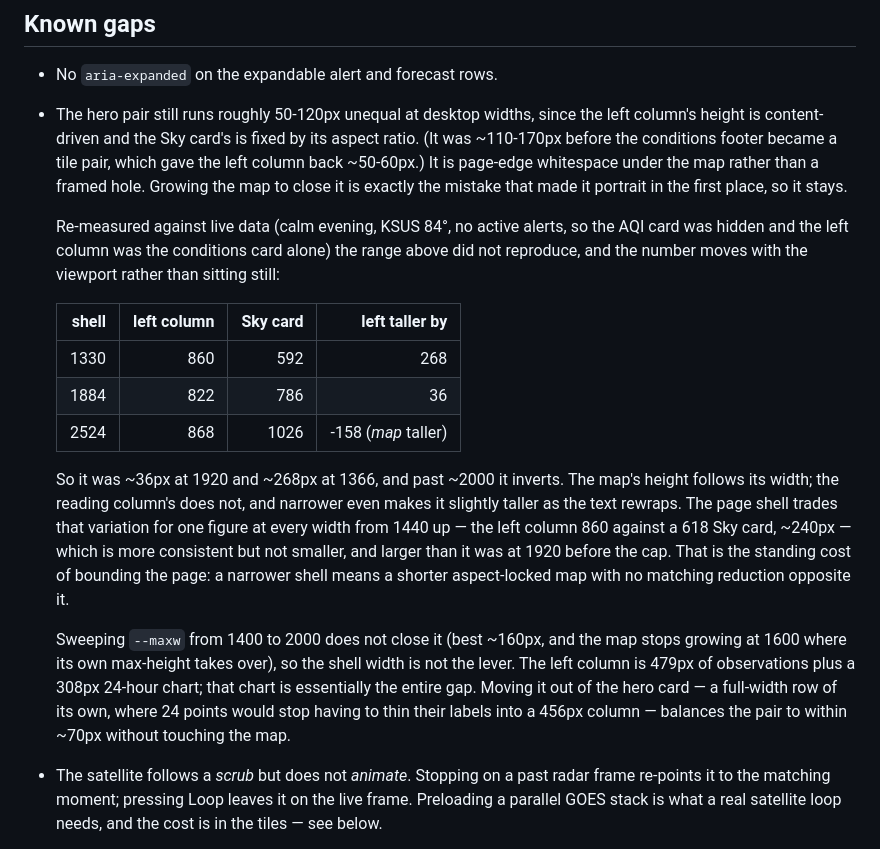
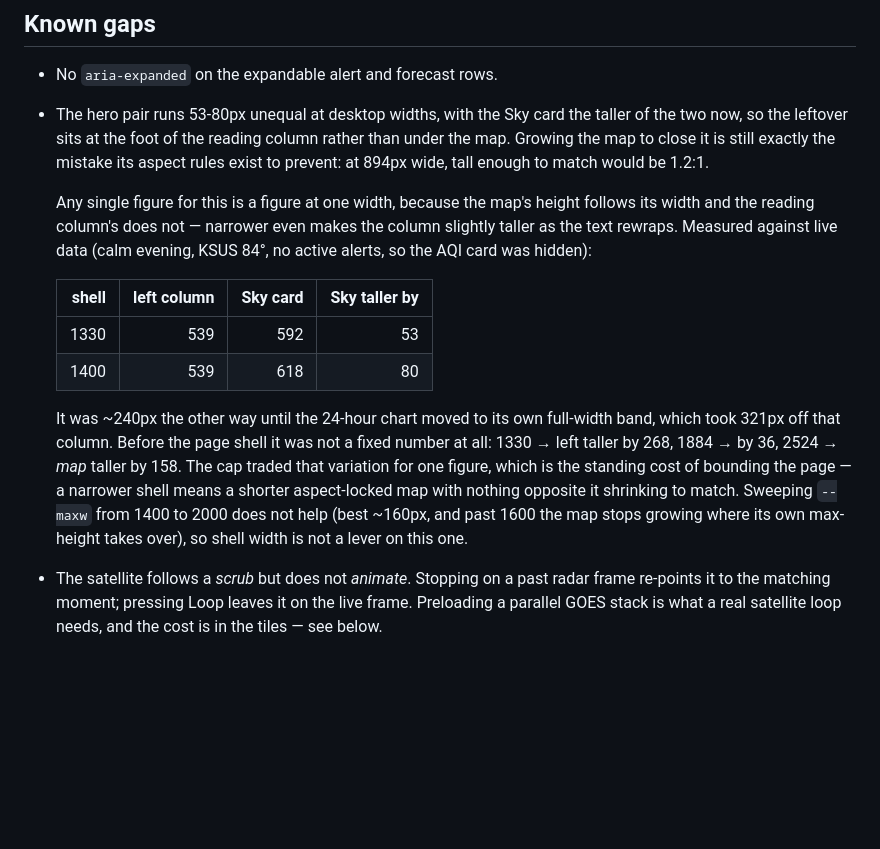
Before and after one commit to mkasseb/lsxdashboard, a Markdown page: README.md, the part around the change. Rendered like a GitHub page; blank space fills up the shorter version.

Commit message:
The Known-gaps entry describes the pair that exists now
The hero-pair bullet was rewritten one commit ago to say the gap was ~240px and
that moving the chart out would close it. It has moved out, so the entry was
describing a plan rather than the file.

Now: 53px at a 1330 shell, 80px at 1400, and the Sky card is the taller of the two,
so the leftover is at the foot of the reading column instead of under the map. Kept
the pre-shell numbers (268 / 36 / -158 across three widths) because they are what
explains the tension the cap introduced, and kept the --maxw sweep because it rules
out the lever a reader would reach for first. Dropped the paragraph proposing the
fix, which is now the diff behind it.

Documentation only.

Co-Authored-By: Claude Opus 5 <noreply@anthropic.com>
Claude-Session: https://claude.ai/code/session_01B6ZFPMCntsw9d9ApTSchFo

```diff
--- a/README.md
+++ b/README.md
@@ -607,34 +607,27 @@ with nothing on screen explaining why is a broken first impression.
 ## Known gaps
 
 - No `aria-expanded` on the expandable alert and forecast rows.
-- The hero pair still runs roughly 50-120px unequal at desktop widths, since the left column's
-  height is content-driven and the Sky card's is fixed by its aspect ratio. (It was ~110-170px
-  before the conditions footer became a tile pair, which gave the left column back ~50-60px.) It is
-  page-edge whitespace under the map rather than a framed hole. Growing the map to close it is
-  exactly the mistake that made it portrait in the first place, so it stays.
+- The hero pair runs 53-80px unequal at desktop widths, with the Sky card the taller of the two now,
+  so the leftover sits at the foot of the reading column rather than under the map. Growing the map
+  to close it is still exactly the mistake its aspect rules exist to prevent: at 894px wide, tall
+  enough to match would be 1.2:1.
 
-  Re-measured against live data (calm evening, KSUS 84°, no active alerts, so the AQI card was
-  hidden and the left column was the conditions card alone) the range above did not reproduce, and
-  the number moves with the viewport rather than sitting still:
+  Any single figure for this is a figure at one width, because the map's height follows its width and
+  the reading column's does not — narrower even makes the column slightly taller as the text rewraps.
+  Measured against live data (calm evening, KSUS 84°, no active alerts, so the AQI card was hidden):
 
-  | shell | left column | Sky card | left taller by |
-  |------:|------------:|---------:|---------------:|
-  |  1330 |         860 |      592 |            268 |
-  |  1884 |         822 |      786 |             36 |
-  |  2524 |         868 |     1026 |    -158 (*map* taller) |
+  | shell | left column | Sky card | Sky taller by |
+  |------:|------------:|---------:|--------------:|
+  |  1330 |         539 |      592 |            53 |
+  |  1400 |         539 |      618 |            80 |
 
-  So it was ~36px at 1920 and ~268px at 1366, and past ~2000 it inverts. The map's height follows
-  its width; the reading column's does not, and narrower even makes it slightly taller as the text
-  rewraps. The page shell trades that variation for one figure at every width from 1440 up — the
-  left column 860 against a 618 Sky card, ~240px — which is more consistent but not smaller, and
-  larger than it was at 1920 before the cap. That is the standing cost of bounding the page: a
-  narrower shell means a shorter aspect-locked map with no matching reduction opposite it.
-
-  Sweeping `--maxw` from 1400 to 2000 does not close it (best ~160px, and the map stops growing at
-  1600 where its own max-height takes over), so the shell width is not the lever. The left column is
-  479px of observations plus a 308px 24-hour chart; that chart is essentially the entire gap. Moving
-  it out of the hero card — a full-width row of its own, where 24 points would stop having to thin
-  their labels into a 456px column — balances the pair to within ~70px without touching the map.
+  It was ~240px the other way until the 24-hour chart moved to its own full-width band, which took
+  321px off that column. Before the page shell it was not a fixed number at all: 1330 → left taller
+  by 268, 1884 → by 36, 2524 → *map* taller by 158. The cap traded that variation for one figure,
+  which is the standing cost of bounding the page — a narrower shell means a shorter aspect-locked
+  map with nothing opposite it shrinking to match. Sweeping `--maxw` from 1400 to 2000 does not help
+  (best ~160px, and past 1600 the map stops growing where its own max-height takes over), so shell
+  width is not a lever on this one.
 - The satellite follows a *scrub* but does not *animate*. Stopping on a past radar frame re-points
   it to the matching moment; pressing Loop leaves it on the live frame. Preloading a parallel GOES
   stack is what a real satellite loop needs, and the cost is in the tiles — see below.
```
